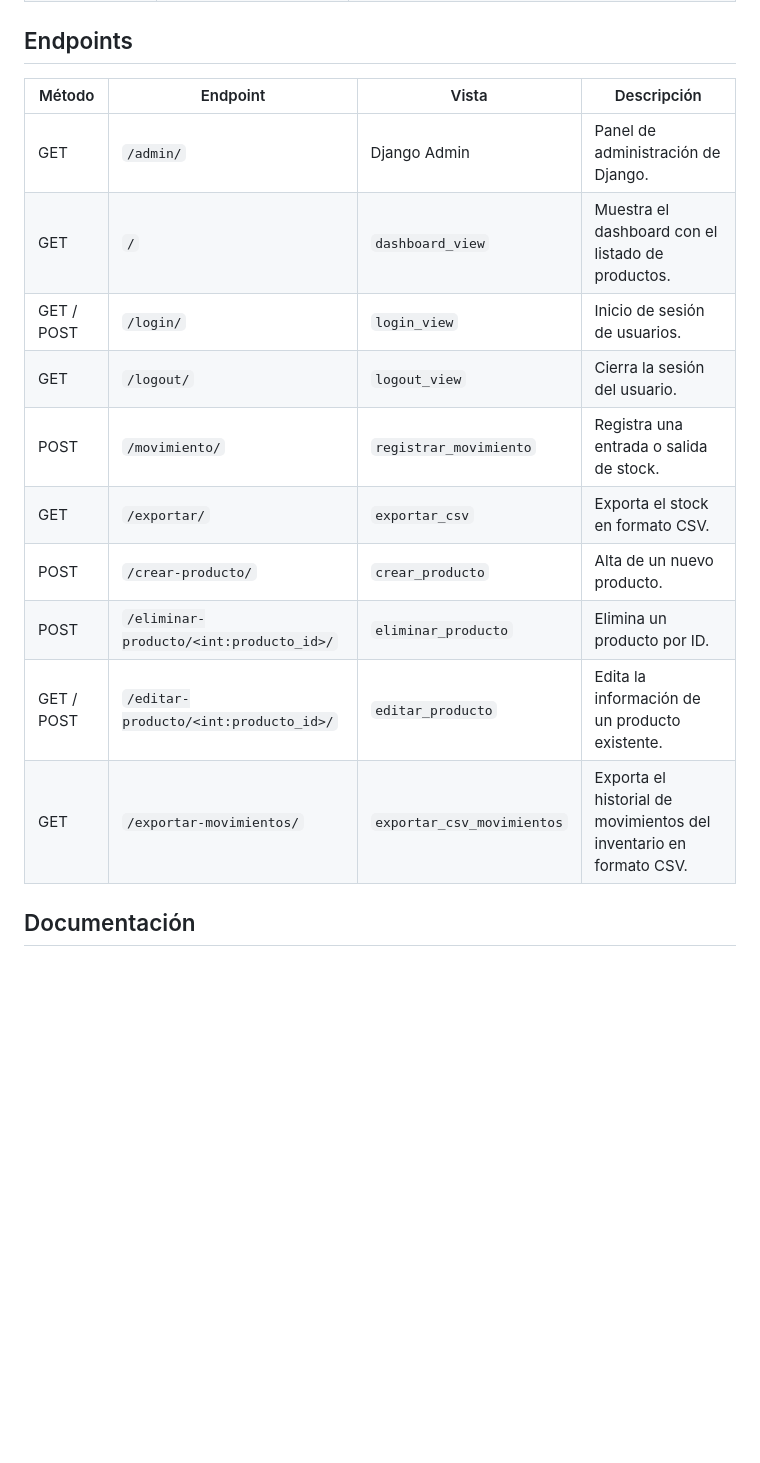
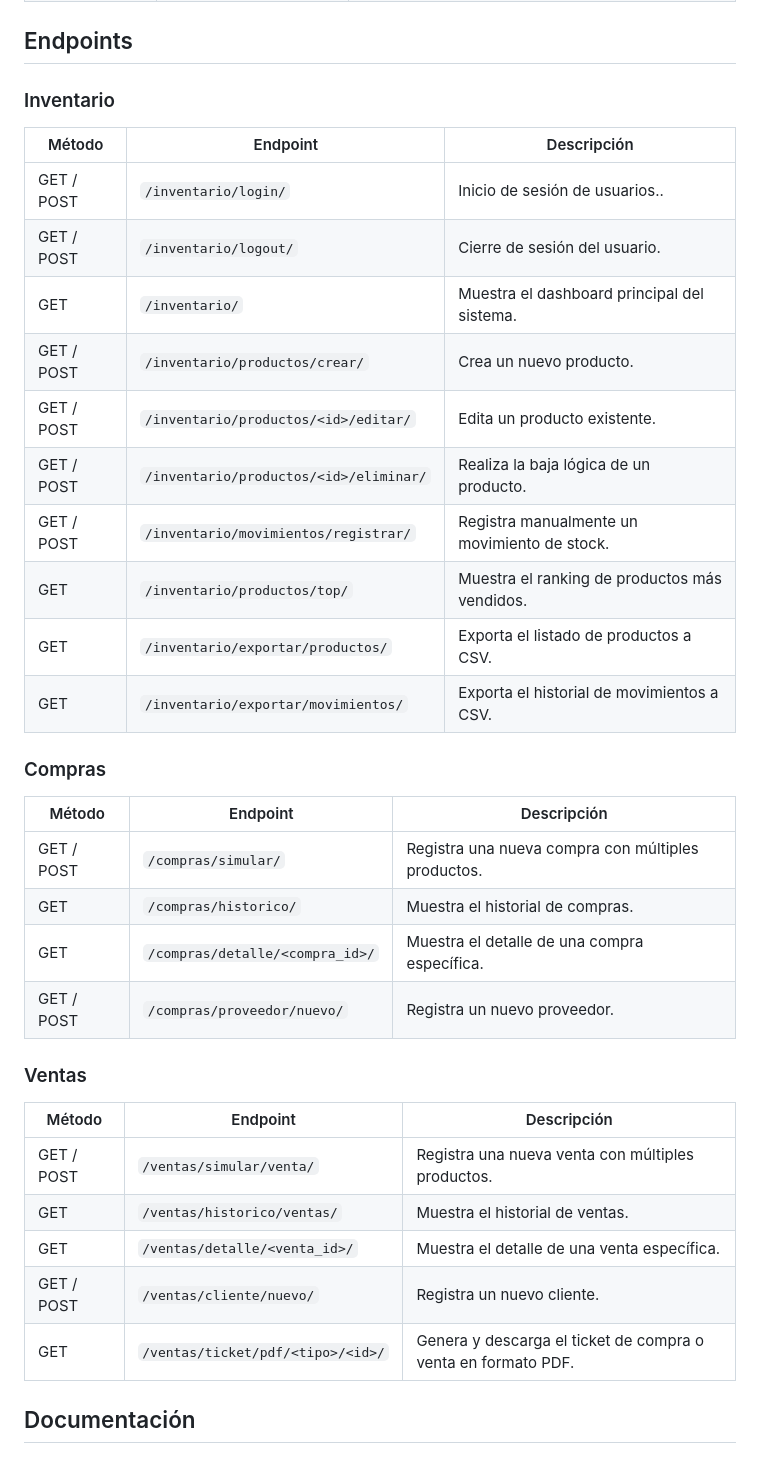
Before and after one commit to diego1321/TP-final-Backend, a Markdown page: README.md, the part around the change. Drawn GitHub-style; blank space fills up the shorter version.

Commit message:
actualizacion de los endpoints

```diff
--- a/README.md
+++ b/README.md
@@ -131,18 +131,40 @@ El sistema funciona bajo un esquema de control de acceso basado en roles:
 
 ## Endpoints
 
-| Método | Endpoint | Vista | Descripción |
-|--------|----------|-------|-------------|
-| GET | `/admin/` | Django Admin | Panel de administración de Django. |
-| GET | `/` | `dashboard_view` | Muestra el dashboard con el listado de productos. |
-| GET / POST | `/login/` | `login_view` | Inicio de sesión de usuarios. |
-| GET | `/logout/` | `logout_view` | Cierra la sesión del usuario. |
-| POST | `/movimiento/` | `registrar_movimiento` | Registra una entrada o salida de stock. |
-| GET | `/exportar/` | `exportar_csv` | Exporta el stock en formato CSV. |
-| POST | `/crear-producto/` | `crear_producto` | Alta de un nuevo producto. |
-| POST | `/eliminar-producto/<int:producto_id>/` | `eliminar_producto` | Elimina un producto por ID. |
-| GET / POST | `/editar-producto/<int:producto_id>/` | `editar_producto` | Edita la información de un producto existente. |
-| GET | `/exportar-movimientos/` | `exportar_csv_movimientos` | Exporta el historial de movimientos del inventario en formato CSV. |
+
+### Inventario
+
+| Método | Endpoint | Descripción |
+|---------|----------|-------------|
+| GET / POST | `/inventario/login/` | Inicio de sesión de usuarios.. |
+| GET / POST | `/inventario/logout/` | Cierre de sesión del usuario. |
+| GET | `/inventario/` | Muestra el dashboard principal del sistema. |
+| GET / POST | `/inventario/productos/crear/` | Crea un nuevo producto. |
+| GET / POST | `/inventario/productos/<id>/editar/` | Edita un producto existente. |
+| GET / POST | `/inventario/productos/<id>/eliminar/` | Realiza la baja lógica de un producto. |
+| GET / POST | `/inventario/movimientos/registrar/` | Registra manualmente un movimiento de stock. |
+| GET | `/inventario/productos/top/` | Muestra el ranking de productos más vendidos. |
+| GET | `/inventario/exportar/productos/` | Exporta el listado de productos a CSV. |
+| GET | `/inventario/exportar/movimientos/` | Exporta el historial de movimientos a CSV. |
+
+### Compras
+
+| Método | Endpoint | Descripción |
+|---------|----------|-------------|
+| GET / POST | `/compras/simular/` | Registra una nueva compra con múltiples productos. |
+| GET | `/compras/historico/` | Muestra el historial de compras. |
+| GET | `/compras/detalle/<compra_id>/` | Muestra el detalle de una compra específica. |
+| GET / POST | `/compras/proveedor/nuevo/` | Registra un nuevo proveedor. |
+
+### Ventas
+
+| Método | Endpoint | Descripción |
+|---------|----------|-------------|
+| GET / POST | `/ventas/simular/venta/` | Registra una nueva venta con múltiples productos. |
+| GET | `/ventas/historico/ventas/` | Muestra el historial de ventas. |
+| GET | `/ventas/detalle/<venta_id>/` | Muestra el detalle de una venta específica. |
+| GET / POST | `/ventas/cliente/nuevo/` | Registra un nuevo cliente. |
+| GET | `/ventas/ticket/pdf/<tipo>/<id>/` | Genera y descarga el ticket de compra o venta en formato PDF. |
 
 ## Documentación
 
```
